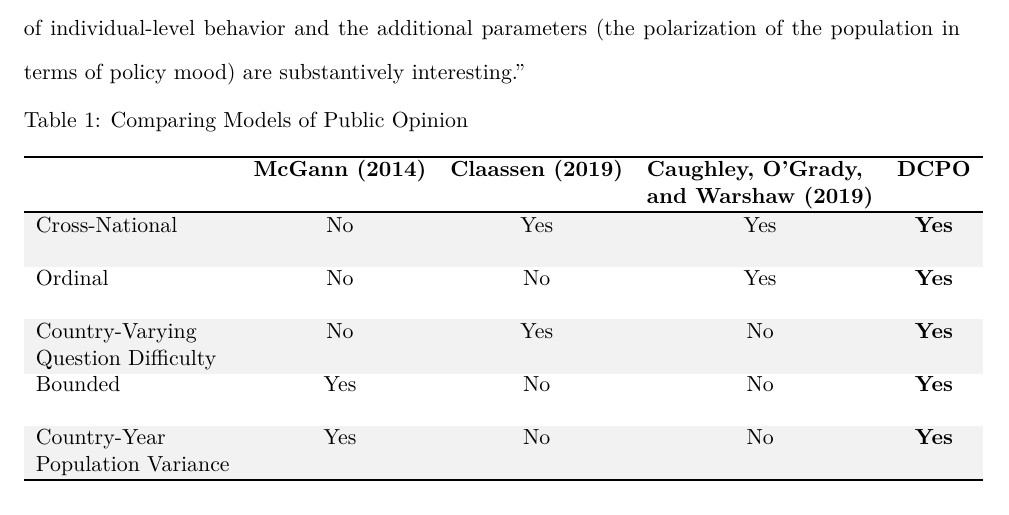
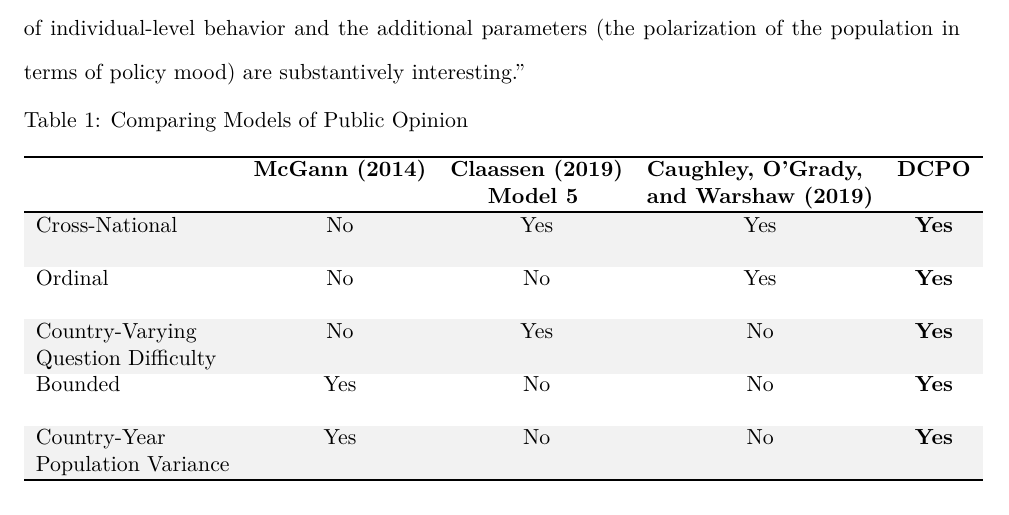
Before and after one commit to fsolt/dcpo_article, an R Markdown document (paper/dcpo_article.Rmd): part of page 7 of 10, cut so that both start at the same text. The pictures show the output file paper/dcpo_article.pdf that the author committed with the source.

Commit message:
specify Model 5 for Claassen in Table 1

````diff
--- a/paper/dcpo_article.Rmd
+++ b/paper/dcpo_article.Rmd
@@ -256,7 +256,7 @@ The overall dispersion, $\phi$, receives a more informative prior drawn from a g
 
 ```{r comparison_table}
 comparison_data <- tibble::tribble(
-    ~` `, ~`McGann (2014)`, ~`Claassen (2019)`, ~`\\vtop{\\hbox{\\strut Caughley, O'Grady,}\\hbox{\\strut and Warshaw (2019)}}`, ~DCPO,
+    ~` `, ~`McGann (2014)`, ~`\\vtop{\\hbox{\\strut Claassen (2019)}\\hbox{\\strut \\quad \\, Model 5}}`, ~`\\vtop{\\hbox{\\strut Caughley, O'Grady,}\\hbox{\\strut and Warshaw (2019)}}`, ~DCPO,
     "\\vtop{\\hbox{\\strut Cross-National}\\hbox{\\strut }}", "No", "Yes", "Yes", "Yes",
     "\\vtop{\\hbox{\\strut Ordinal}\\hbox{\\strut }}", "No", "No", "Yes", "Yes",
     "\\vtop{\\hbox{\\strut Country-Varying}\\hbox{\\strut Question Difficulty}}", "No", "Yes", "No", "Yes",
````
Also changed, not shown: paper/dcpo_article.pdf.
